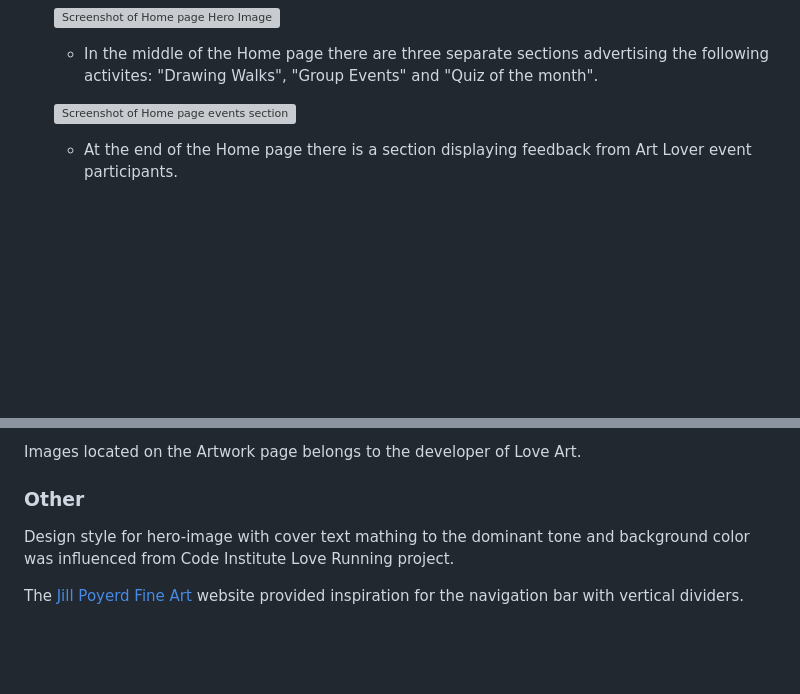
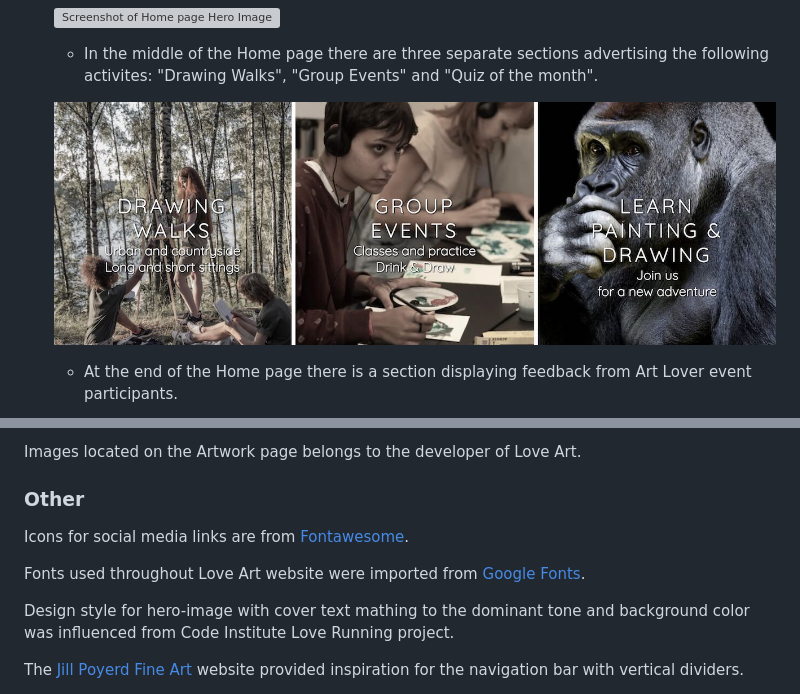
Before and after one commit to sven-cork/love-art, a Markdown page: README.md, 2 parts joined by grey strips. Drawn GitHub-style; pictures changed too: assets/images/home-page-events2.jpg (added); blank space fills up the shorter version; grey boxes are pictures that could not be loaded.

```diff
--- a/README.md
+++ b/README.md
@@ -59,7 +59,7 @@ Visitors will find information about drawing walk events, art classes and drink
 
   - In the middle of the Home page there are three separate sections advertising the following activites: "Drawing Walks", "Group Events" and "Quiz of the month".
 
-  ![Screenshot of Home page events section](/assets/images/home-page-events.jpg)
+  ![Screenshot of Home page events section](/assets/images/home-page-events2.jpg)
 
   - At the end of the Home page there is a section displaying feedback from Art Lover event participants.
 
@@ -240,6 +240,10 @@ Images located on the Artwork page belongs to the developer of Love Art.
 
 ### Other
 
+Icons for social media links are from [Fontawesome](https://fontawesome.com/).
+
+Fonts used throughout Love Art website were imported from [Google Fonts](https://fonts.google.com/).
+
 Design style for hero-image with cover text mathing to the dominant tone and background color was influenced from Code Institute Love Running project.
 
 The [Jill Poyerd Fine Art](https://www.jillpoyerd.com/) website provided inspiration for the navigation bar with vertical dividers.
```
